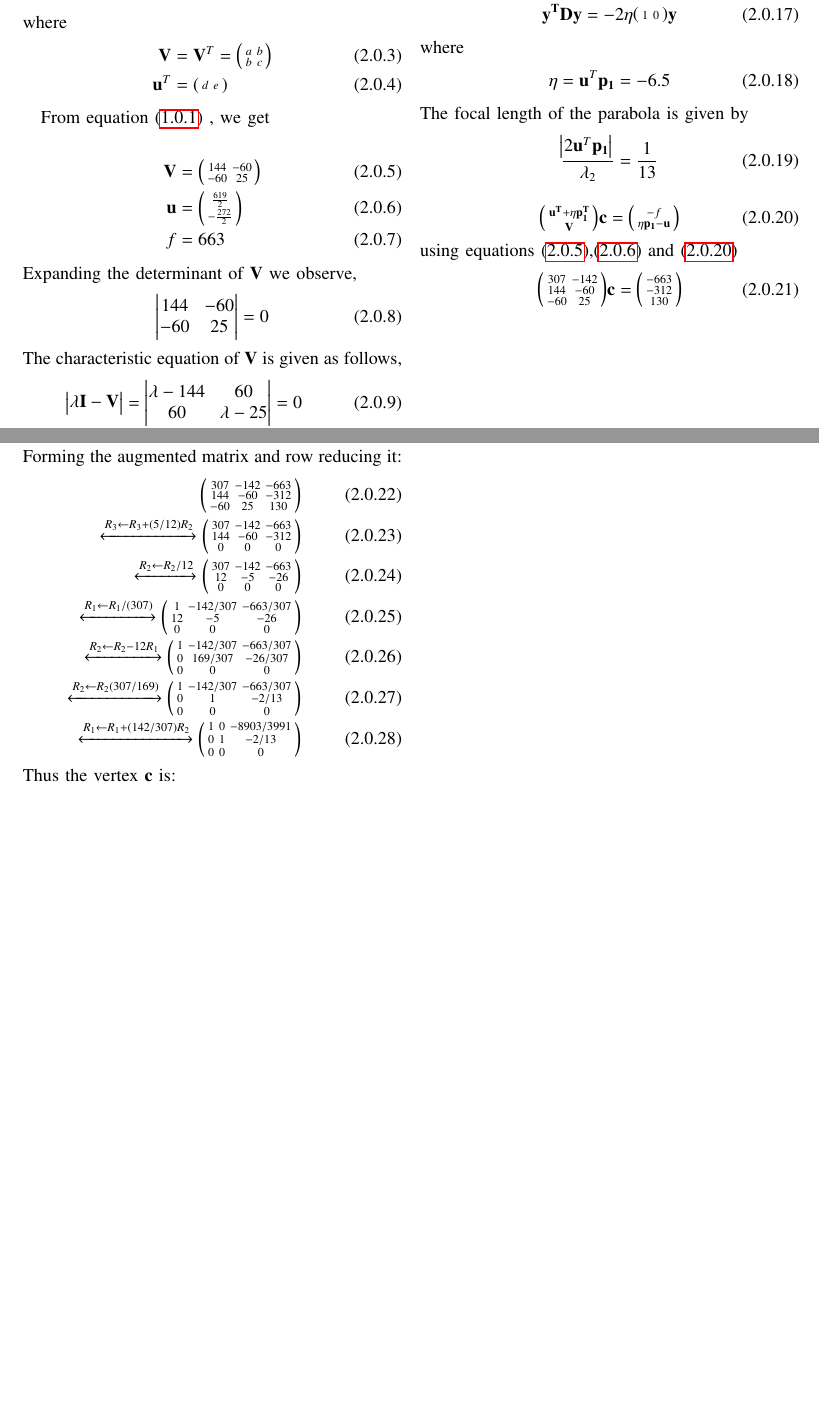
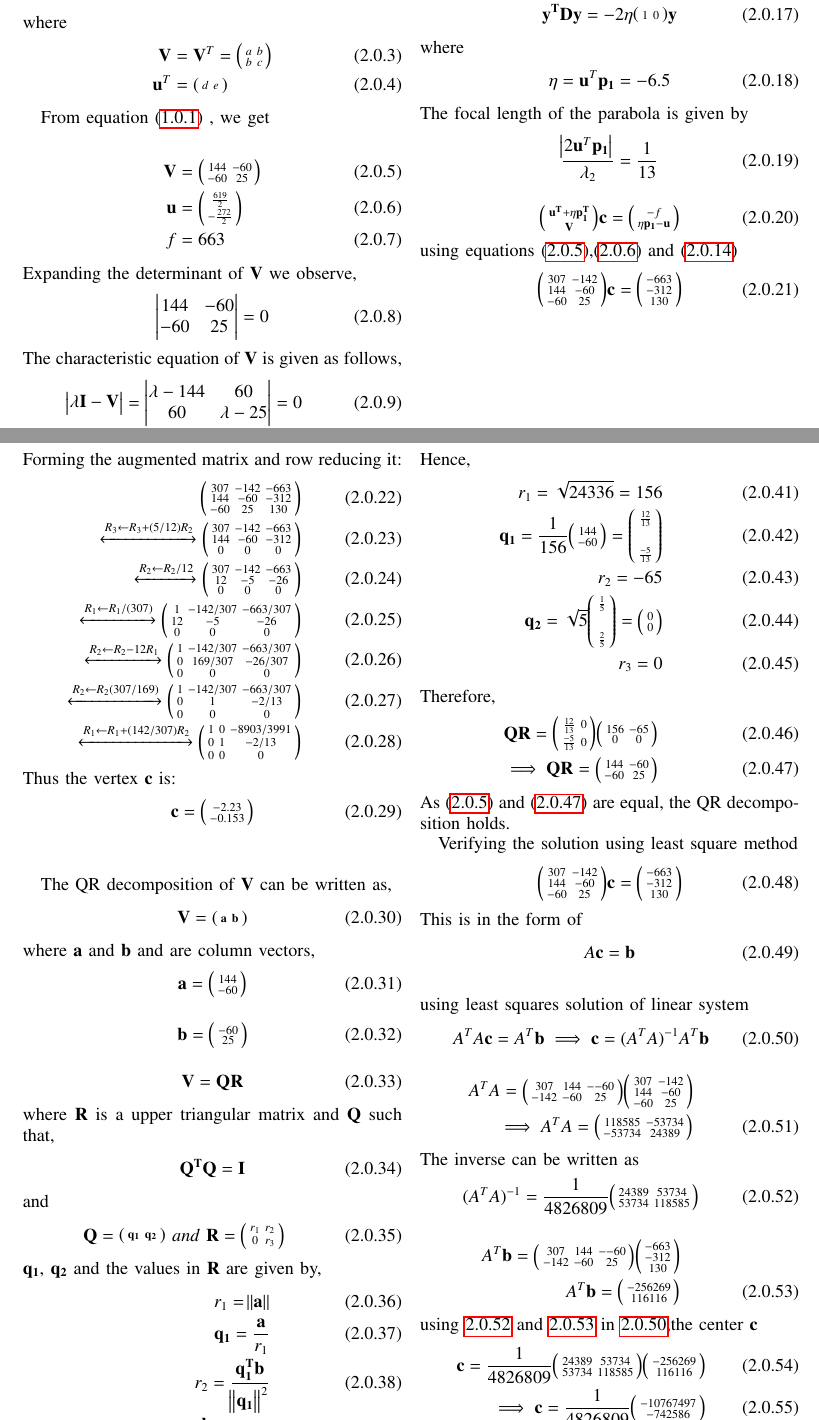
Before and after one commit to AddagallaSatyanarayana/AI5106, a LaTeX problem sheet (Assignment7/Assignment7.tex): two parts of pages 1 and 2 of 2 before the commit and two parts of pages 1 and 2 of 3 after it, joined at a grey line, cut so that both start at the same text, the shorter picture padded with empty space. Compiled offline with pdfLaTeX.

Commit message:
Add files via upload

```diff
--- a/Assignment7/Assignment7.tex
+++ b/Assignment7/Assignment7.tex
@@ -224,9 +223,9 @@ The focal length of the parabola is given by
 \end{align}
 \begin{align}
 		\myvec{\vec{u^T}+\eta\vec{p_1^T} \\ \vec{V}}\vec{c}=
-		\myvec{-f \\ \eta\vec{p_1}-\vec{u}} \label{eq:8}
+		\myvec{-f \\ \eta\vec{p_1}-\vec{u}} \label{eq:9}
 \end{align}
-using equations \eqref{eq:2},\eqref{eq:3} and \eqref{eq:8}
+using equations \eqref{eq:2},\eqref{eq:3} and \eqref{eq:7}
 \begin{align}
 	\myvec{307& -142 \\ 144 & -60 \\  -60 & 25 }\vec{c}=\myvec{-663 \\ -312\\ 130}
 \end{align}
@@ -248,8 +247,94 @@ Forming the augmented matrix and row reducing it:
 \end{align}
 Thus the vertex $\vec{c}$ is:
 \begin{align}
-	\vec{c}=\myvec{ -2.23\\-0.153}
+	\vec{c}=\myvec{ -2.23\\-0.153} \label{eq:center}
 \end{align}
+
+
+
+%QR DECOMPOSITION
+The QR decomposition of
+$\vec{V}$ can be written as,
+\begin{align}
+	\vec{V} = \myvec{\vec{a} & \vec{b}} \label{eq:10}
+\end{align}
+where $\vec{a}$ and $\vec{b}$ and  are column vectors,
+\begin{align}
+	\vec{a} = \myvec{144 \\ -60} \label{eq:11}
+\end{align}
+\begin{align}
+	\vec{b} = \myvec{-60 \\25} \label{eq:12}
+\end{align}
+\begin{align}
+	\vec{V} = \vec{QR}\label{eq:13}
+\end{align}
+where $\vec{R}$ is a upper triangular matrix and $\vec{Q}$ such that,
+\begin{align}
+	\vec{Q^TQ} = \vec{I}\label{eq:14}
+\end{align}
+and
+\begin{align}
+	\vec{Q} = \myvec{\vec{q_1} & \vec{q_2}} \ and \ \vec{R} = \myvec{r_1 & r_2 \\ 0 & r_3}  \label{eq:15}
+\end{align}
+$\vec{q_1}$, $\vec{q_2}$ and the values in $\vec{R}$ are given by,
+\begin{align}
+	r_1 = \norm{\vec{a}}\\\label{eq:16}
+	\vec{q_1} = \frac{\vec{a}}{r_1}\\\label{eq:17}
+	r_2 = \frac{\vec{q_1^Tb}}{\norm{\vec{q_1}}^{2}}\\
+	\vec{q_2} = \frac{\vec{b} - r_2\vec{q_1}}{\norm{\vec{b}-r_2\vec{q_1}}}\\
+	r_3 = \vec{q_2^Tb}
+\end{align}
+Hence,
+\begin{align}
+	r_1 = \sqrt{24336}=156\\
+	\vec{q_1} = \frac{1}{156}\myvec{144 \\ -60} = \myvec{\frac{12}{13} \\[1em] \frac{-5}{13}}\\
+	r_2 = -65\\
+	\vec{q_2} = \sqrt{5}\myvec{\frac{1}{5} \\[1em] \frac{2}{5}} = \myvec{0 \\0}\\
+	r_3 = 0
+\end{align}
+Therefore,
+\begin{align}
+	\vec{QR} = \myvec{\frac{12}{13} & 0 \\ \frac{-5}{13} & 0}\myvec{156 & -65 \\ 0 & 0}\\
+	\implies \vec{QR} = \myvec{144 & -60 \\ -60 & 25} \label{eq:19}
+\end{align}
+As \eqref{eq:2} and \eqref{eq:19} are equal, the QR decomposition holds.
+
+Verifying the solution using least square method
+%Verification using least square method
+\begin{align}
+	\myvec{307& -142 \\ 144 & -60 \\  -60 & 25 }\vec{c}=\myvec{-663 \\ -312\\ 130}
+\end{align}
+This is in the form of
+\begin{align}
+ {A}\vec{c}=\vec{b}
+ \end{align}
+  \begin{align}
+ \intertext{using least squares solution of linear system}
+ {A}^T{A}\vec{c}={A}^T\vec{b}
+ \implies \vec{c}=  ({{A}^T{A}})^{-1} {A}^T\vec{b} \label{eq:20}
+\end{align}
+\begin{align}
+{A}^T{A}=\myvec{307 & 144 & --60 \\ -142& -60& 25 }
+ \myvec{307& -142 \\ 144 & -60 \\  -60 & 25 } \nonumber \\ \implies
+ {A}^T{A}=\myvec{118585& -53734 \\  -53734 & 24389 }
+\end{align}
+The inverse can be written as
+\begin{align}
+    ({{A}^T{A}})^{-1}=\frac{1}{4826809}
+    \myvec{24389&53734 \\  53734 & 118585}\label{eq:21}
+\end{align}
+\begin{align}
+   {A}^T\vec{b} = \myvec{307 & 144 & --60 \\ -142& -60& 25 }\myvec{-663 \\ -312 \\ 130} \nonumber \\
+   {A}^T\vec{b} =\myvec{-256269 \\ 116116} \label{eq:22}
+\end{align}
+using \ref{eq:21} and \ref{eq:22} in \ref{eq:20},the center $\vec{c}$
+\begin{align}
+    \vec{c}=\frac{1}{4826809}
+    \myvec{24389&53734 \\  53734 & 118585}\myvec{-256269 \\ 116116} \\
+    \implies \vec{c}=\frac{1}{4826809}\myvec{-10767497 \\ -742586}\\
+    \implies \vec{c}=\myvec{-2.23 \\ -0.153}
+\end{align}
+\clearpage
 \begin{figure}[!htbp]
 	\centering
 	\includegraphics[width =\columnwidth]{parabola.png}
```
Also changed, not shown: Assignment7/Assignment7.pdf, Assignment7/Assignment7.tex (3 more changed lines).
